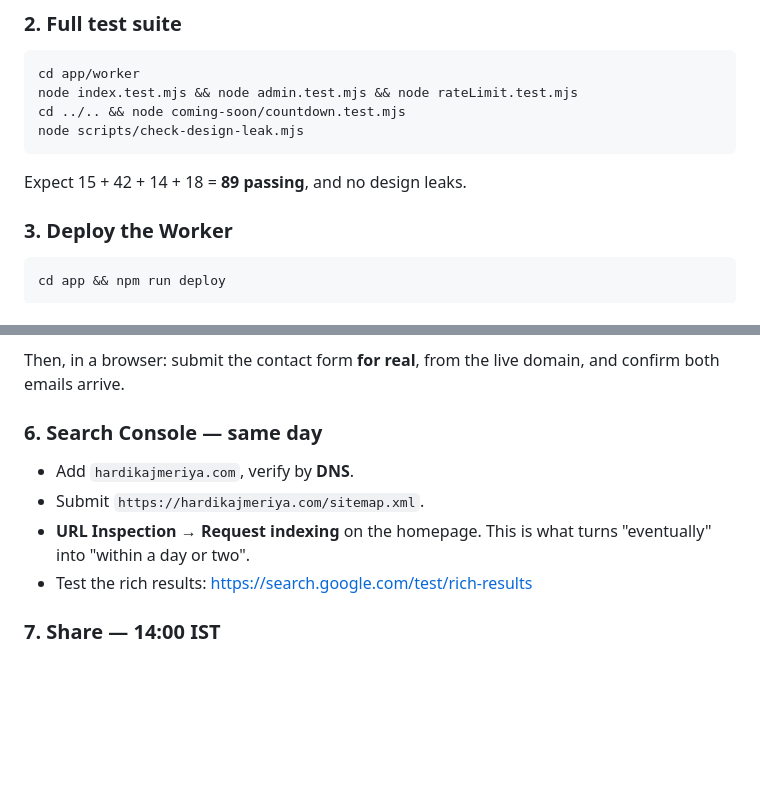
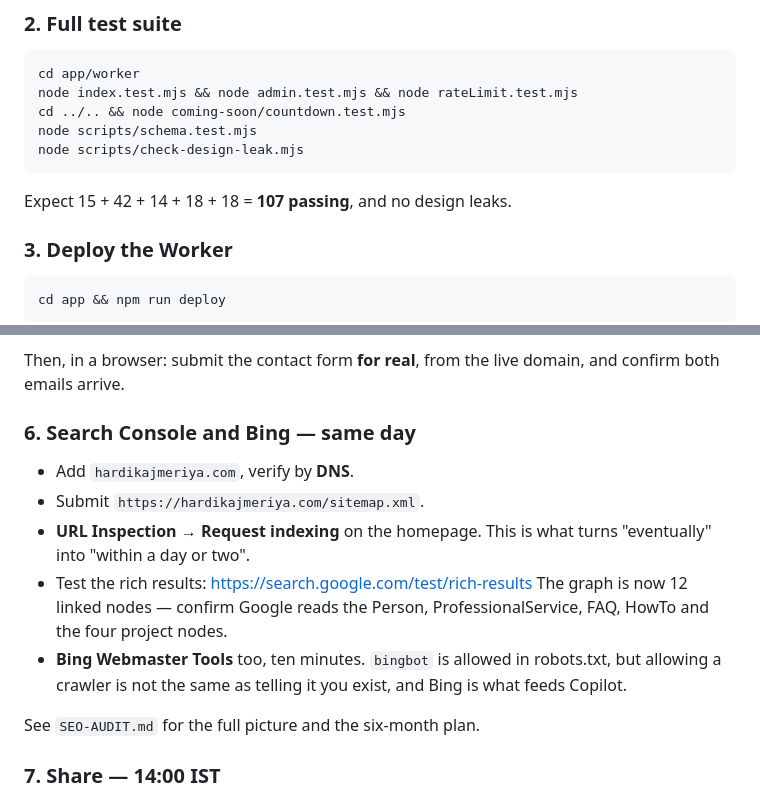
Before and after one commit to hardik-ajmeriya/Dev-Portfolio, a Markdown page: LAUNCH-PLAN.md, 2 parts joined by grey strips. GitHub-like rendering; blank space fills up the shorter version.

Commit message:
Add the SEO and AI SEO audit report

````diff
--- a/LAUNCH-PLAN.md
+++ b/LAUNCH-PLAN.md
@@ -150,9 +150,10 @@ If it prints blockers, stop. That is the script's entire purpose.
 cd app/worker
 node index.test.mjs && node admin.test.mjs && node rateLimit.test.mjs
 cd ../.. && node coming-soon/countdown.test.mjs
+node scripts/schema.test.mjs
 node scripts/check-design-leak.mjs
 ```
-Expect 15 + 42 + 14 + 18 = **89 passing**, and no design leaks.
+Expect 15 + 42 + 14 + 18 + 18 = **107 passing**, and no design leaks.
 
 ### 3. Deploy the Worker
 
@@ -200,13 +201,20 @@ database with it.
 Then, in a browser: submit the contact form **for real**, from the live domain,
 and confirm both emails arrive.
 
-### 6. Search Console — same day
+### 6. Search Console and Bing — same day
 
 - Add `hardikajmeriya.com`, verify by **DNS**.
 - Submit `https://hardikajmeriya.com/sitemap.xml`.
 - **URL Inspection → Request indexing** on the homepage. This is what turns
   "eventually" into "within a day or two".
 - Test the rich results: <https://search.google.com/test/rich-results>
+  The graph is now 12 linked nodes — confirm Google reads the Person,
+  ProfessionalService, FAQ, HowTo and the four project nodes.
+- **Bing Webmaster Tools** too, ten minutes. `bingbot` is allowed in
+  robots.txt, but allowing a crawler is not the same as telling it you exist,
+  and Bing is what feeds Copilot.
+
+See `SEO-AUDIT.md` for the full picture and the six-month plan.
 
 ### 7. Share — 14:00 IST
 
````
Also changed, not shown: SEO-AUDIT.md (added, +515 -0 lines).
